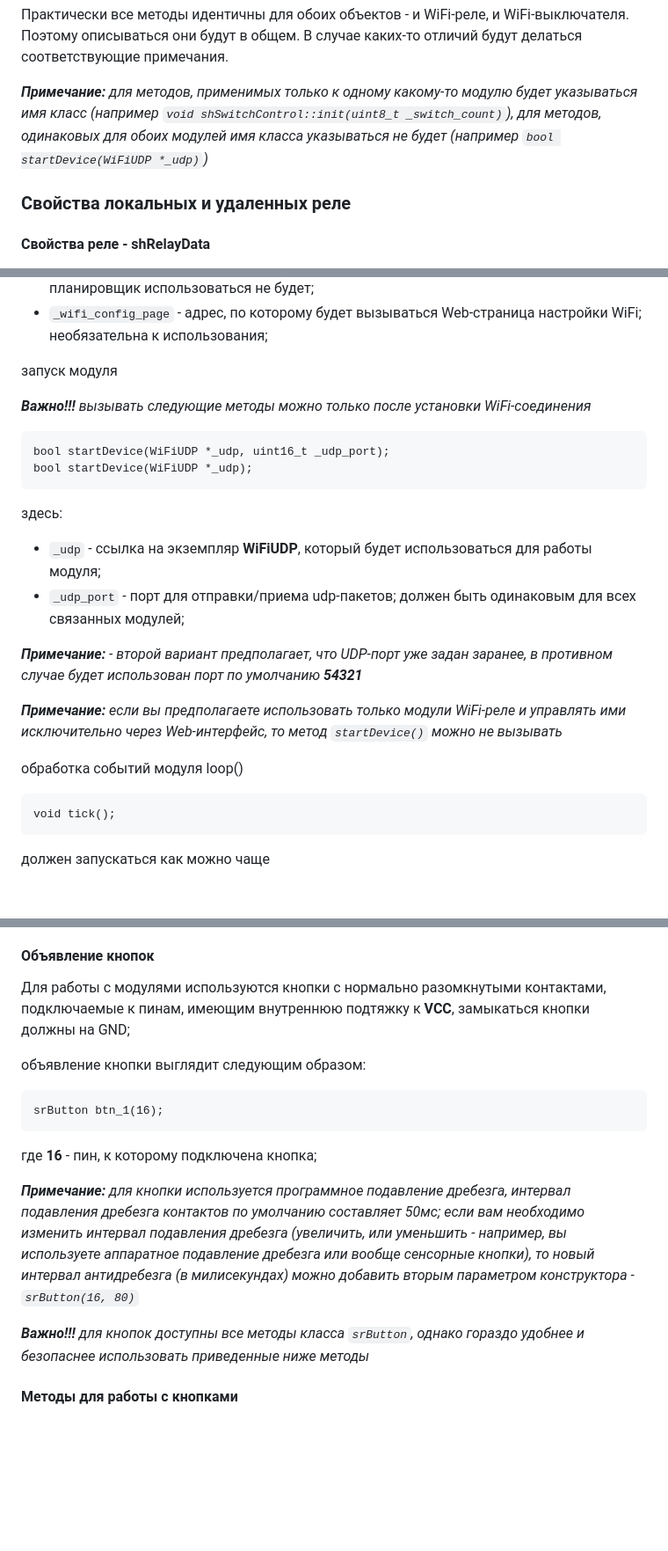
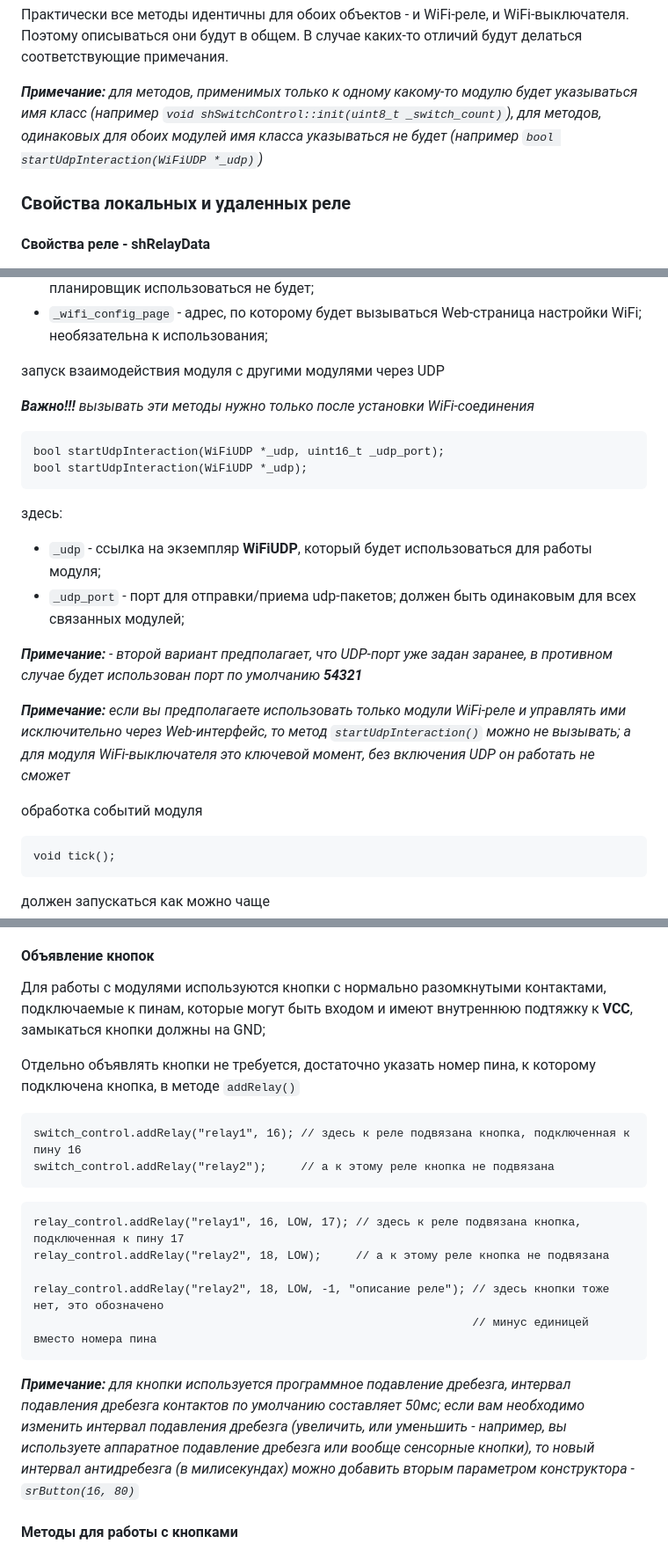
Before and after one commit to VAleSh-Soft/shSRControl, a Markdown page: docs/api.md, 3 parts joined by grey strips. Shown at 88% size. Drawn GitHub-style; blank space fills up the shorter version.

````diff
--- a/docs/api.md
+++ b/docs/api.md
@@ -38,7 +38,7 @@
 
 Практически все методы идентичны для обоих объектов - и WiFi-реле, и WiFi-выключателя. Поэтому описываться они будут в общем. В случае каких-то отличий будут делаться соответствующие примечания.
 
-***Примечание:** для методов, применимых только к одному какому-то модулю будет указываться имя класс (например `void shSwitchControl::init(uint8_t _switch_count)`), для методов, одинаковых для обоих модулей имя класса указываться не будет (например `bool startDevice(WiFiUDP *_udp)`)*
+***Примечание:** для методов, применимых только к одному какому-то модулю будет указываться имя класс (например `void shSwitchControl::init(uint8_t _switch_count)`), для методов, одинаковых для обоих модулей имя класса указываться не будет (например `bool startUdpInteraction(WiFiUDP *_udp)`)*
 
 ### Свойства локальных и удаленных реле
 
@@ -138,13 +138,13 @@ void attachWebInterface(shWebServer *_server,
 - `_tasks_config_page` - адрес, по которому будет вызываться Web-страница планировщика заданий и настройки параметров времени модуля; если задать здесь пустую строку, то планировщик использоваться не будет;
 - `_wifi_config_page` - адрес, по которому будет вызываться Web-страница настройки WiFi; необязательна к использования;
 
-запуск модуля
+запуск взаимодействия модуля с другими модулями через UDP
 
-***Важно!!!** вызывать следующие методы можно только после установки WiFi-соединения*
+***Важно!!!** вызывать эти методы нужно только после установки WiFi-соединения*
 
 ```
-bool startDevice(WiFiUDP *_udp, uint16_t _udp_port);
-bool startDevice(WiFiUDP *_udp);
+bool startUdpInteraction(WiFiUDP *_udp, uint16_t _udp_port);
+bool startUdpInteraction(WiFiUDP *_udp);
 ```
 здесь:
 - `_udp` - ссылка на экземпляр **WiFiUDP**, который будет использоваться для работы модуля;
@@ -152,9 +152,9 @@ bool startDevice(WiFiUDP *_udp);
 
 ***Примечание:** - второй вариант предполагает, что UDP-порт уже задан заранее, в противном случае будет использован порт по умолчанию **54321***
 
-***Примечание:** если вы предполагаете использовать только модули WiFi-реле и управлять ими исключительно через Web-интерфейс, то метод `startDevice()` можно не вызывать*
+***Примечание:** если вы предполагаете использовать только модули WiFi-реле и управлять ими исключительно через Web-интерфейс, то метод `startUdpInteraction()` можно не вызывать; а для модуля WiFi-выключателя это ключевой момент, без включения UDP он работать не сможет*
 
-обработка событий модуля loop()
+обработка событий модуля
 
 ```
 void tick();
@@ -607,17 +607,22 @@ uint8_t getTaskCount(bool is_active = false);
 
 #### Объявление кнопок
 
-Для работы с модулями используются кнопки с нормально разомкнутыми контактами, подключаемые к пинам, имеющим внутреннюю подтяжку к **VCC**, замыкаться кнопки должны на GND;
+Для работы с модулями используются кнопки с нормально разомкнутыми контактами, подключаемые к пинам, которые могут быть входом и имеют внутреннюю подтяжку к **VCC**, замыкаться кнопки должны на GND;
 
-объявление кнопки выглядит следующим образом:
+Отдельно объявлять кнопки не требуется, достаточно указать номер пина, к которому подключена кнопка, в методе `addRelay()`
 ```
-srButton btn_1(16);
+switch_control.addRelay("relay1", 16); // здесь к реле подвязана кнопка, подключенная к пину 16
+switch_control.addRelay("relay2");     // а к этому реле кнопка не подвязана
 ```
-где **16** - пин, к которому подключена кнопка;
+```
+relay_control.addRelay("relay1", 16, LOW, 17); // здесь к реле подвязана кнопка, подключенная к пину 17
+relay_control.addRelay("relay2", 18, LOW);     // а к этому реле кнопка не подвязана
+
+relay_control.addRelay("relay2", 18, LOW, -1, "описание реле"); // здесь кнопки тоже нет, это обозначено
+                                                                // минус единицей вместо номера пина
+```
 
 ***Примечание:** для кнопки используется программное подавление дребезга,  интервал подавления дребезга контактов по умолчанию составляет 50мс; если вам необходимо изменить интервал подавления дребезга (увеличить, или уменьшить - например, вы используете аппаратное подавление дребезга или вообще сенсорные кнопки), то новый интервал антидребезга (в милисекундах) можно добавить вторым параметром конструктора - `srButton(16, 80)`*
-
-***Важно!!!** для кнопок доступны все методы класса `srButton`, однако гораздо удобнее и безопаснее использовать приведенные ниже методы*
 
 #### Методы для работы с кнопками
 
````
Also changed, not shown: other parts of docs/api.md (+2 -2 lines), docs/buttons.md (+23 -35 lines), readme.md (+6 -5 lines), docs/001.jpg (added), docs/002.jpg (added), 11 other files.
